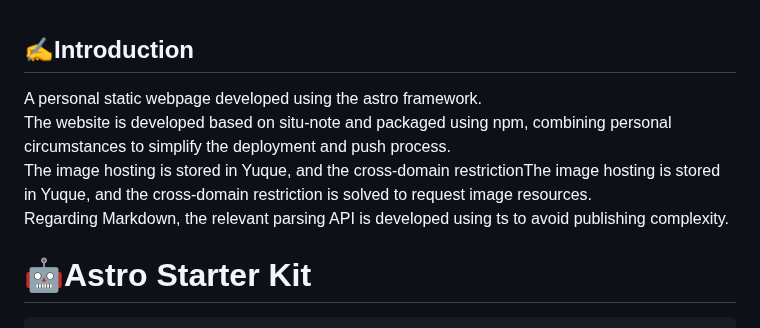
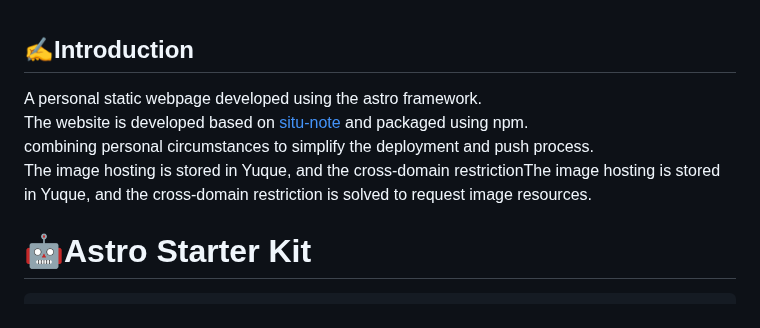
Before and after one commit to HuanXin-Chen/HuanXin-Chen.github.io, a Markdown page: README.md, the part around the change. Rendered like a GitHub page.

````diff
--- a/README.md
+++ b/README.md
@@ -1,5 +1,8 @@
 ## ✍️Introduction
-A personal static webpage developed using the astro framework.<br />The website is developed based on situ-note and packaged using npm, combining personal circumstances to simplify the deployment and push process.<br />The image hosting is stored in Yuque, and the cross-domain restrictionThe image hosting is stored in Yuque, and the cross-domain restriction is solved to request image resources.<br />Regarding Markdown, the relevant parsing API is developed using ts to avoid publishing complexity.
+A personal static webpage developed using the astro framework.<br />
+The website is developed based on [situ-note](https://github.com/situ2001/situ-note) and packaged using npm.<br />
+combining personal circumstances to simplify the deployment and push process.<br />
+The image hosting is stored in Yuque, and the cross-domain restrictionThe image hosting is stored in Yuque, and the cross-domain restriction is solved to request image resources.<br />
 # 🤖Astro Starter Kit
 ```go
 npm create astro@latest -- --template basics
````
